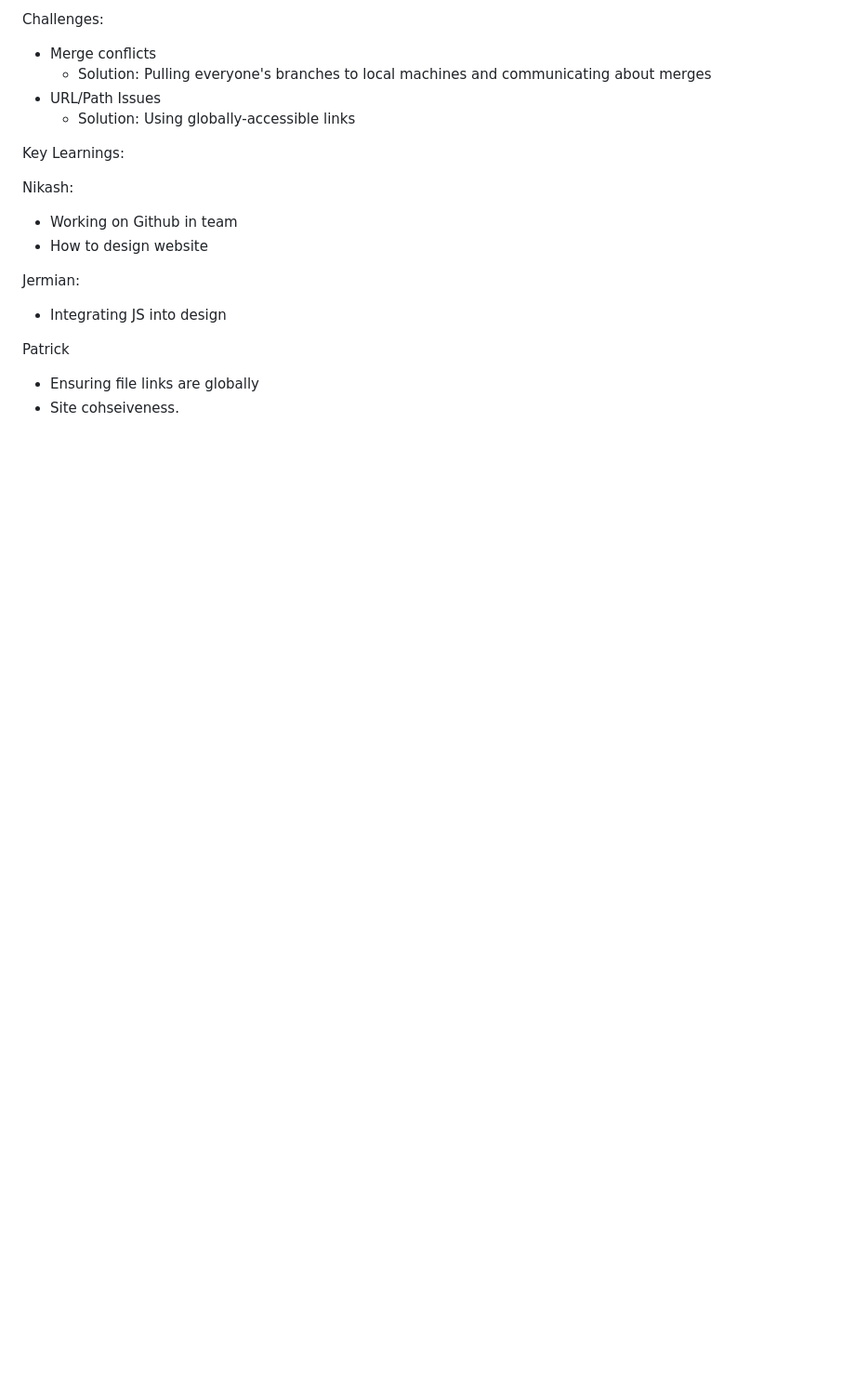
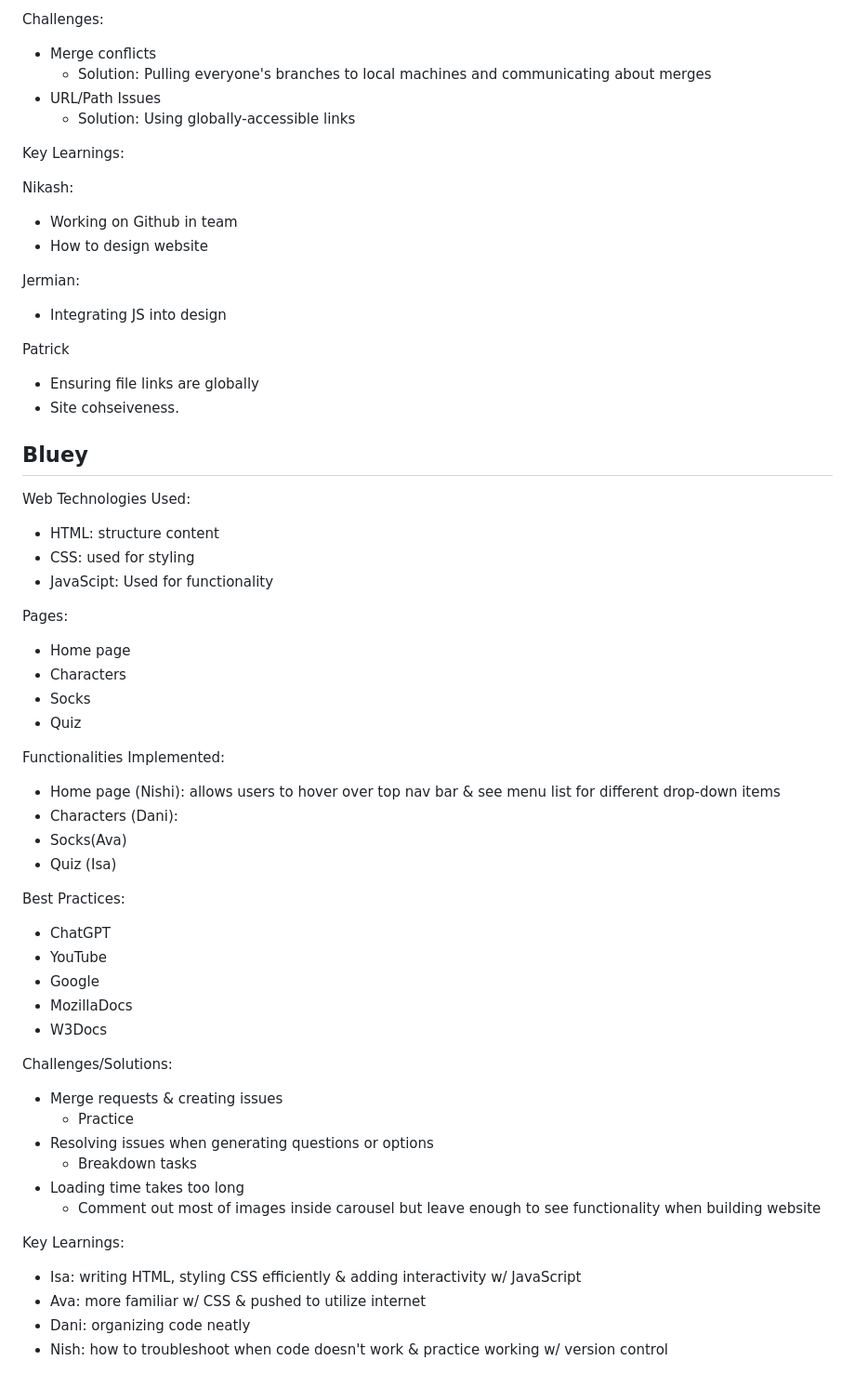
Before and after one commit to waverie/csen60, a Markdown page: week10/projects.md, the part around the change. Shown at 93% size. Drawn GitHub-style; blank space fills up the shorter version.

Commit message:
Week 10 Final Notes on Project Presentations

```diff
--- a/week10/projects.md
+++ b/week10/projects.md
@@ -288,4 +288,42 @@ Patrick
 - Ensuring file links are globally
 - Site cohseiveness.
 
-##
+## Bluey
+
+Web Technologies Used:
+- HTML: structure content
+- CSS: used for styling
+- JavaScipt: Used for functionality
+
+Pages:
+- Home page
+- Characters
+- Socks
+- Quiz
+
+Functionalities Implemented:
+- Home page (Nishi): allows users to hover over top nav bar & see menu list for different drop-down items
+- Characters (Dani):
+- Socks(Ava)
+- Quiz (Isa)
+
+Best Practices:
+- ChatGPT
+- YouTube
+- Google
+- MozillaDocs
+- W3Docs
+
+Challenges/Solutions:
+- Merge requests & creating issues
+    - Practice
+- Resolving issues when generating questions or options
+    - Breakdown tasks
+- Loading time takes too long
+    - Comment out most of images inside carousel but leave enough to see functionality when building website
+
+Key Learnings:
+- Isa: writing HTML, styling CSS efficiently & adding interactivity w/ JavaScript
+- Ava: more familiar w/ CSS & pushed to utilize internet
+- Dani: organizing code neatly
+- Nish: how to troubleshoot when code doesn't work &  practice working w/ version control
```
